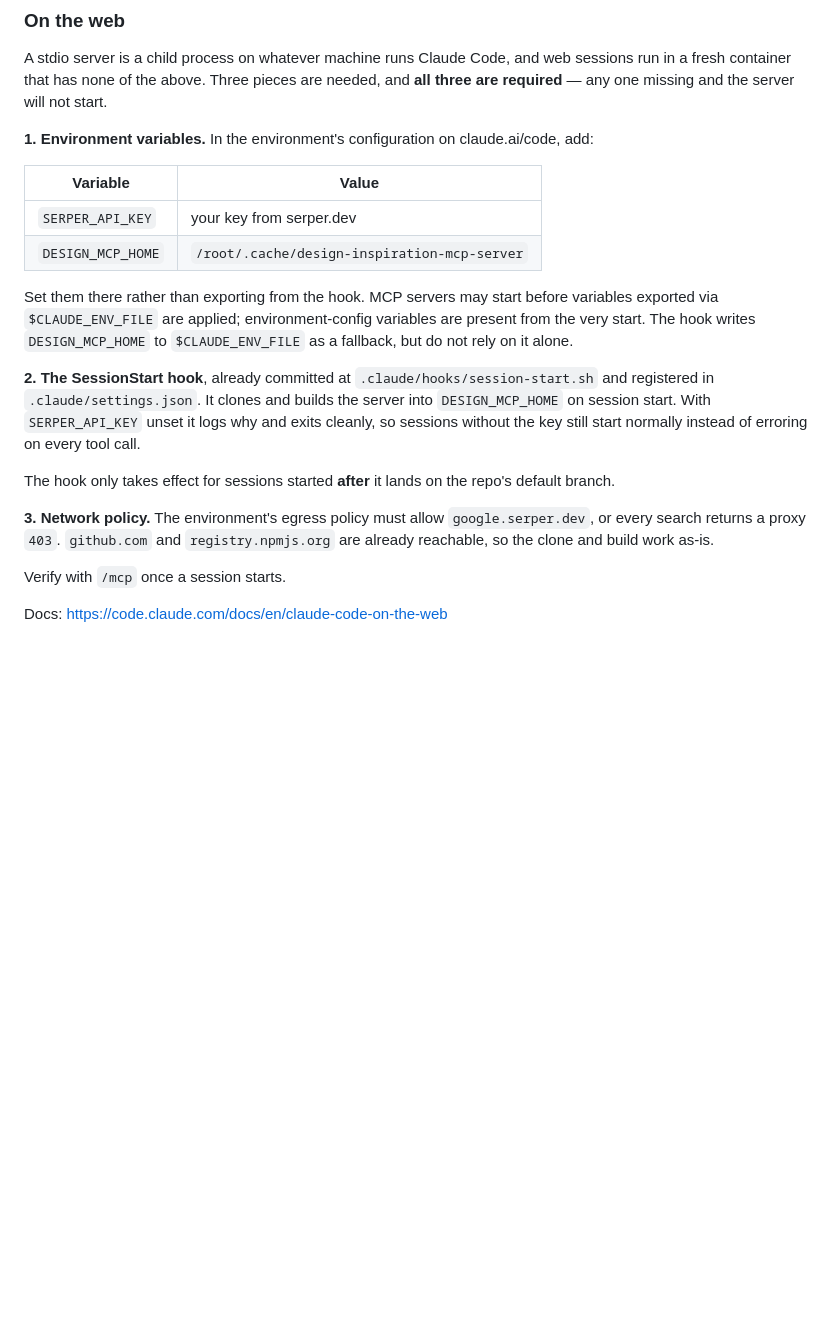
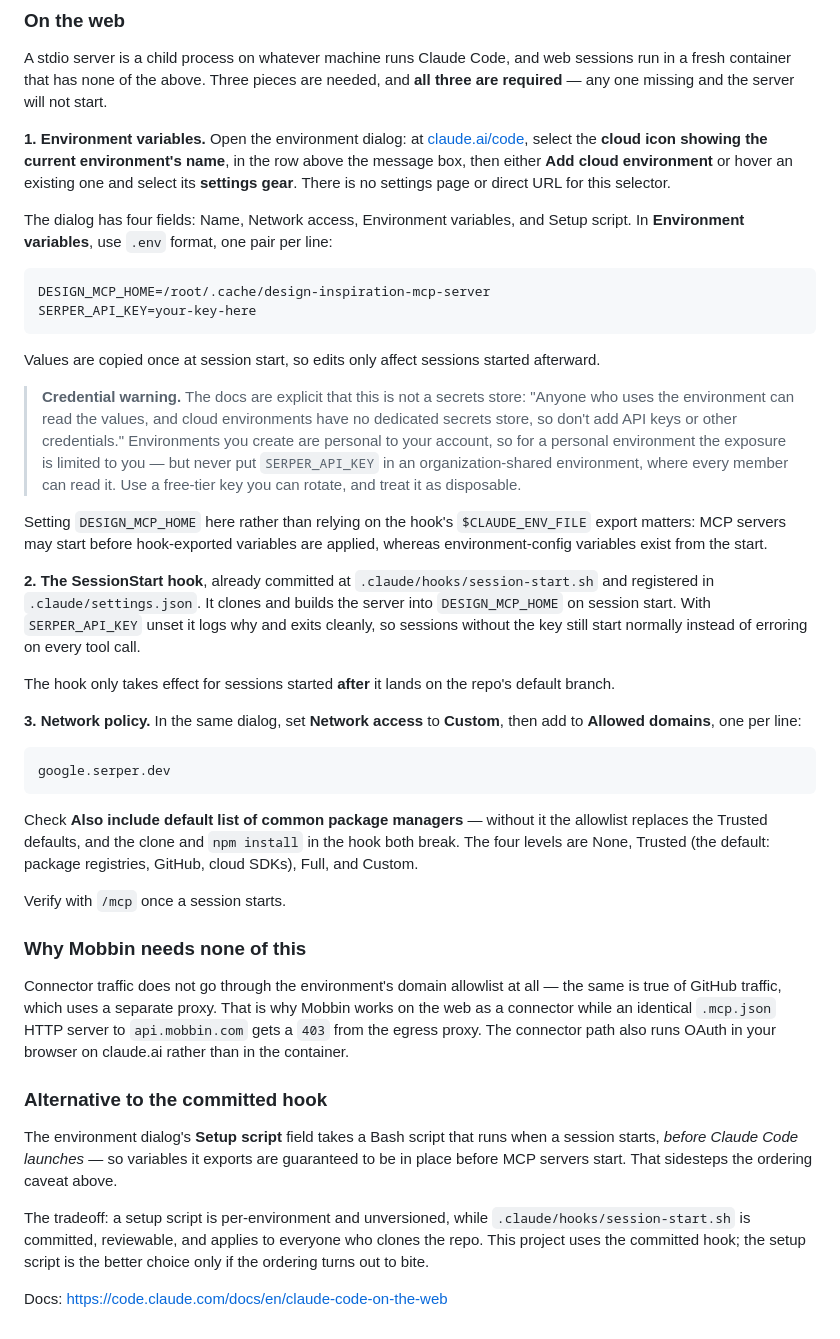
Before and after one commit to spark33/portfolio-v5, a Markdown page: docs/design-inspiration.md, the part around the change. Rendered like a GitHub page; blank space fills up the shorter version.

Commit message:
Document cloud environment setup accurately
Add the exact navigation for the environment dialog, the .env format for
variables, and the Custom network access steps for allowing
google.serper.dev.

Flag that cloud environments are not a secrets store: the values are
readable by anyone using the environment, so SERPER_API_KEY must never go
in an organization-shared one.

Note that connector traffic bypasses the domain allowlist entirely, which
is why Mobbin works on the web as a connector but not as an .mcp.json
HTTP server, and record the setup-script alternative to the committed
hook.

Co-Authored-By: Claude Opus 5 <noreply@anthropic.com>
Claude-Session: https://claude.ai/code/session_01CjRgiikPJmYAWnF2LwLMn1

````diff
--- a/docs/design-inspiration.md
+++ b/docs/design-inspiration.md
@@ -70,18 +70,34 @@ A stdio server is a child process on whatever machine runs Claude Code, and web
 sessions run in a fresh container that has none of the above. Three pieces are needed,
 and **all three are required** — any one missing and the server will not start.
 
-**1. Environment variables.** In the environment's configuration on
-claude.ai/code, add:
+**1. Environment variables.** Open the environment dialog: at
+[claude.ai/code](https://claude.ai/code), select the **cloud icon showing the current
+environment's name**, in the row above the message box, then either **Add cloud
+environment** or hover an existing one and select its **settings gear**. There is no
+settings page or direct URL for this selector.
 
-| Variable          | Value                                             |
-| ----------------- | ------------------------------------------------- |
-| `SERPER_API_KEY`  | your key from serper.dev                           |
-| `DESIGN_MCP_HOME` | `/root/.cache/design-inspiration-mcp-server`       |
+The dialog has four fields: Name, Network access, Environment variables, and Setup
+script. In **Environment variables**, use `.env` format, one pair per line:
 
-Set them there rather than exporting from the hook. MCP servers may start before
-variables exported via `$CLAUDE_ENV_FILE` are applied; environment-config variables
-are present from the very start. The hook writes `DESIGN_MCP_HOME` to
-`$CLAUDE_ENV_FILE` as a fallback, but do not rely on it alone.
+```text
+DESIGN_MCP_HOME=/root/.cache/design-inspiration-mcp-server
+SERPER_API_KEY=your-key-here
+```
+
+Values are copied once at session start, so edits only affect sessions started
+afterward.
+
+> **Credential warning.** The docs are explicit that this is not a secrets store:
+> "Anyone who uses the environment can read the values, and cloud environments have no
+> dedicated secrets store, so don't add API keys or other credentials." Environments
+> you create are personal to your account, so for a personal environment the exposure
+> is limited to you — but never put `SERPER_API_KEY` in an
+> organization-shared environment, where every member can read it. Use a free-tier key
+> you can rotate, and treat it as disposable.
+
+Setting `DESIGN_MCP_HOME` here rather than relying on the hook's `$CLAUDE_ENV_FILE`
+export matters: MCP servers may start before hook-exported variables are applied,
+whereas environment-config variables exist from the start.
 
 **2. The SessionStart hook**, already committed at
 `.claude/hooks/session-start.sh` and registered in `.claude/settings.json`. It clones
@@ -92,10 +108,37 @@ instead of erroring on every tool call.
 The hook only takes effect for sessions started **after** it lands on the repo's
 default branch.
 
-**3. Network policy.** The environment's egress policy must allow
-`google.serper.dev`, or every search returns a proxy `403`. `github.com` and
-`registry.npmjs.org` are already reachable, so the clone and build work as-is.
+**3. Network policy.** In the same dialog, set **Network access** to **Custom**, then
+add to **Allowed domains**, one per line:
+
+```text
+google.serper.dev
+```
+
+Check **Also include default list of common package managers** — without it the
+allowlist replaces the Trusted defaults, and the clone and `npm install` in the hook
+both break. The four levels are None, Trusted (the default: package registries,
+GitHub, cloud SDKs), Full, and Custom.
 
 Verify with `/mcp` once a session starts.
 
+### Why Mobbin needs none of this
+
+Connector traffic does not go through the environment's domain allowlist at all — the
+same is true of GitHub traffic, which uses a separate proxy. That is why Mobbin works
+on the web as a connector while an identical `.mcp.json` HTTP server to
+`api.mobbin.com` gets a `403` from the egress proxy. The connector path also runs
+OAuth in your browser on claude.ai rather than in the container.
+
+### Alternative to the committed hook
+
+The environment dialog's **Setup script** field takes a Bash script that runs when a
+session starts, *before Claude Code launches* — so variables it exports are guaranteed
+to be in place before MCP servers start. That sidesteps the ordering caveat above.
+
+The tradeoff: a setup script is per-environment and unversioned, while
+`.claude/hooks/session-start.sh` is committed, reviewable, and applies to everyone who
+clones the repo. This project uses the committed hook; the setup script is the better
+choice only if the ordering turns out to bite.
+
 Docs: https://code.claude.com/docs/en/claude-code-on-the-web
````
